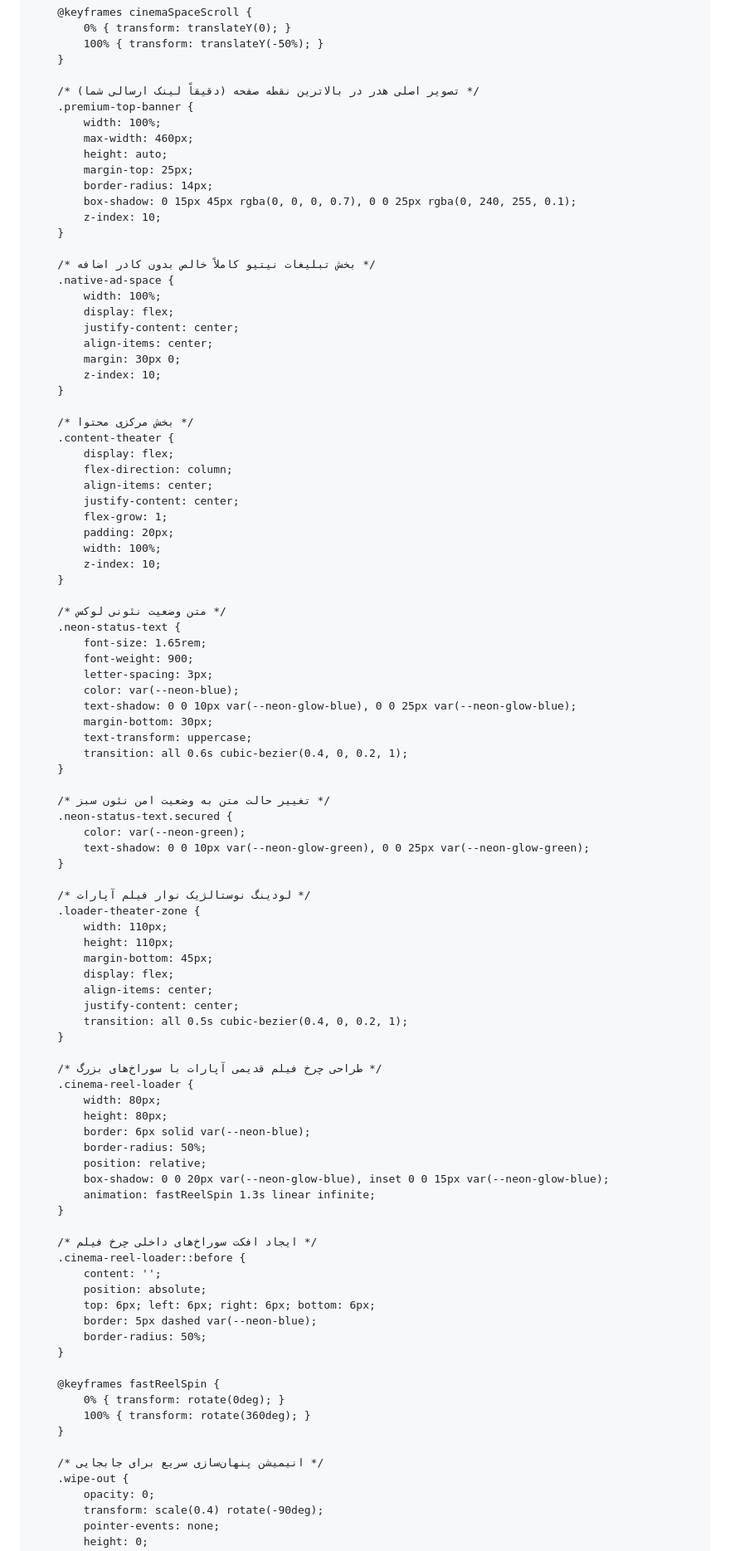
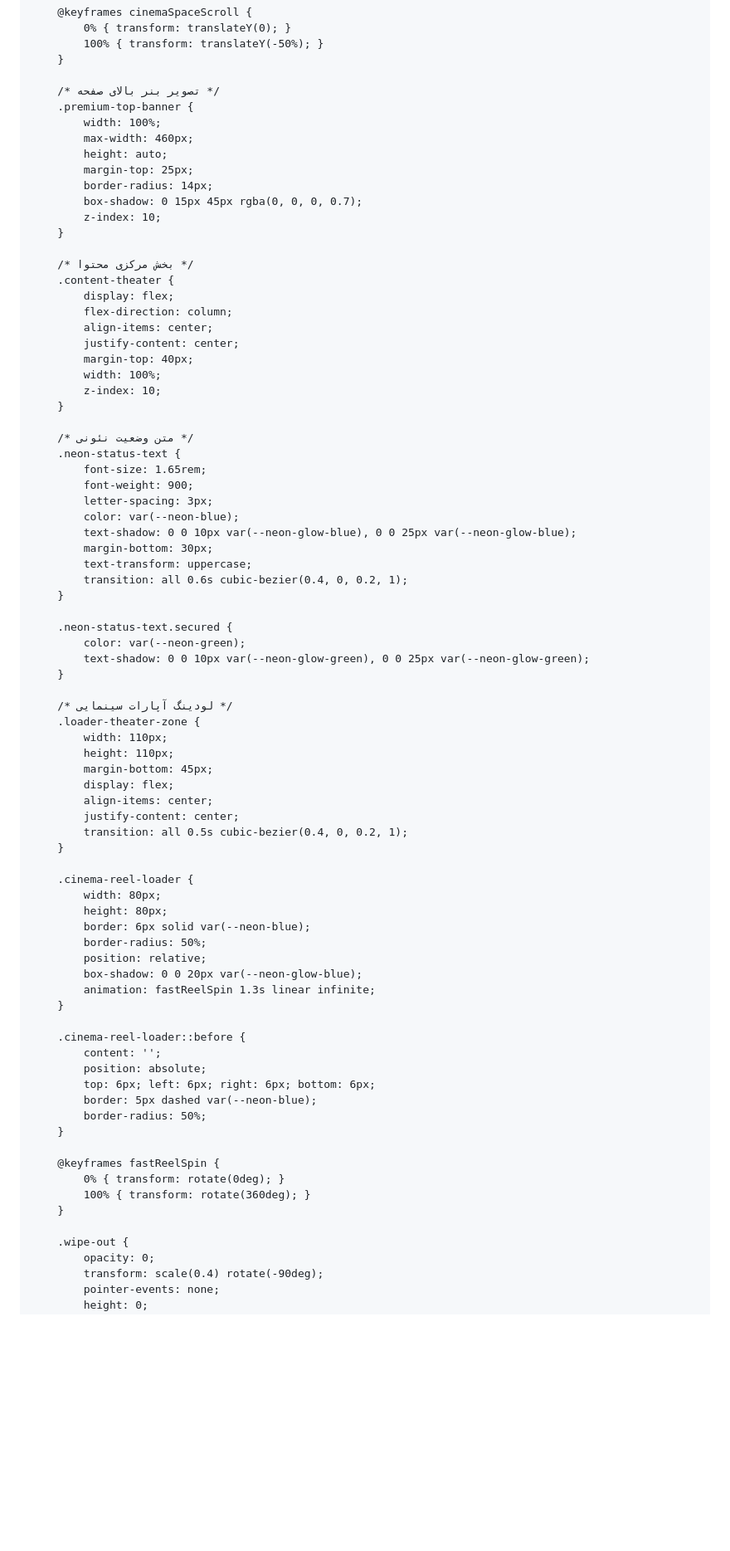
Before and after one commit to AVA-TV/Free-Movies-Animes, a Markdown page: README.md, the part around one of its changes. Shown at 83% size. Rendered like a GitHub page; blank space fills up the shorter version.

```diff
--- a/README.md
+++ b/README.md
@@ -55,24 +58,14 @@
             100% { transform: translateY(-50%); }
         }
 
-        /* تصویر اصلی هدر در بالاترین نقطه صفحه (دقیقاً لینک ارسالی شما) */
+        /* تصویر بنر بالای صفحه */
         .premium-top-banner {
             width: 100%;
             max-width: 460px;
             height: auto;
             margin-top: 25px;
             border-radius: 14px;
-            box-shadow: 0 15px 45px rgba(0, 0, 0, 0.7), 0 0 25px rgba(0, 240, 255, 0.1);
-            z-index: 10;
-        }
-
-        /* بخش تبلیغات نیتیو کاملاً خالص بدون کادر اضافه */
-        .native-ad-space {
-            width: 100%;
-            display: flex;
-            justify-content: center;
-            align-items: center;
-            margin: 30px 0;
+            box-shadow: 0 15px 45px rgba(0, 0, 0, 0.7);
             z-index: 10;
         }
 
@@ -82,13 +75,12 @@
             flex-direction: column;
             align-items: center;
             justify-content: center;
-            flex-grow: 1;
-            padding: 20px;
+            margin-top: 40px;
             width: 100%;
             z-index: 10;
         }
 
-        /* متن وضعیت نئونی لوکس */
+        /* متن وضعیت نئونی */
         .neon-status-text {
             font-size: 1.65rem;
             font-weight: 900;
@@ -100,13 +92,12 @@
             transition: all 0.6s cubic-bezier(0.4, 0, 0.2, 1);
         }
 
-        /* تغییر حالت متن به وضعیت امن نئون سبز */
         .neon-status-text.secured {
             color: var(--neon-green);
             text-shadow: 0 0 10px var(--neon-glow-green), 0 0 25px var(--neon-glow-green);
         }
 
-        /* لودینگ نوستالژیک نوار فیلم آپارات */
+        /* لودینگ آپارات سینمایی */
         .loader-theater-zone {
             width: 110px;
             height: 110px;
@@ -117,18 +108,16 @@
             transition: all 0.5s cubic-bezier(0.4, 0, 0.2, 1);
         }
 
-        /* طراحی چرخ فیلم قدیمی آپارات با سوراخ‌های بزرگ */
         .cinema-reel-loader {
             width: 80px;
             height: 80px;
             border: 6px solid var(--neon-blue);
             border-radius: 50%;
             position: relative;
-            box-shadow: 0 0 20px var(--neon-glow-blue), inset 0 0 15px var(--neon-glow-blue);
+            box-shadow: 0 0 20px var(--neon-glow-blue);
             animation: fastReelSpin 1.3s linear infinite;
         }
 
-        /* ایجاد افکت سوراخ‌های داخلی چرخ فیلم */
         .cinema-reel-loader::before {
             content: '';
             position: absolute;
@@ -142,7 +131,6 @@
             100% { transform: rotate(360deg); }
         }
 
-        /* انیمیشن پنهان‌سازی سریع برای جابجایی */
         .wipe-out {
             opacity: 0;
             transform: scale(0.4) rotate(-90deg);
```
Also changed, not shown: other parts of README.md (+37 -26 lines).
